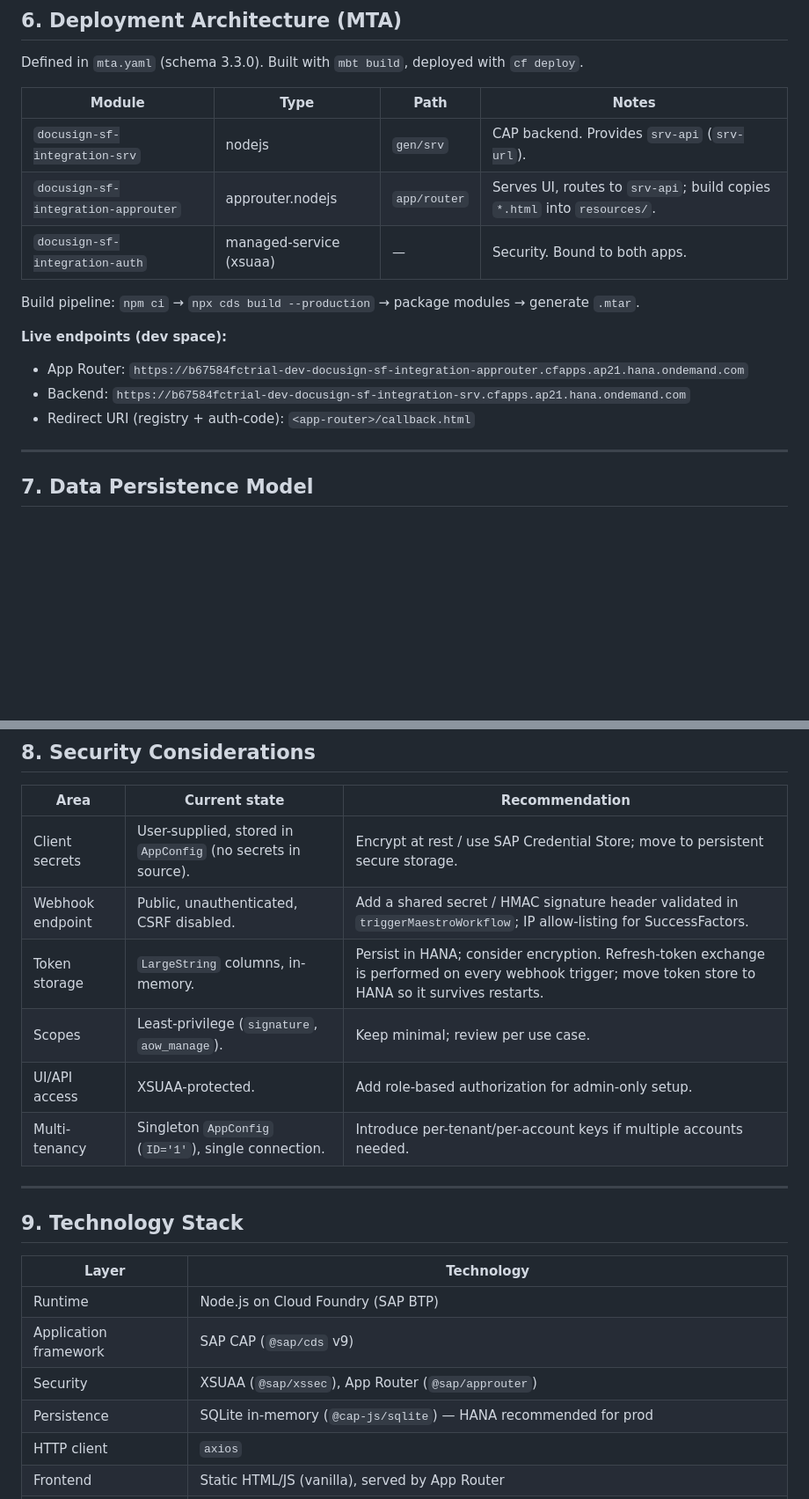
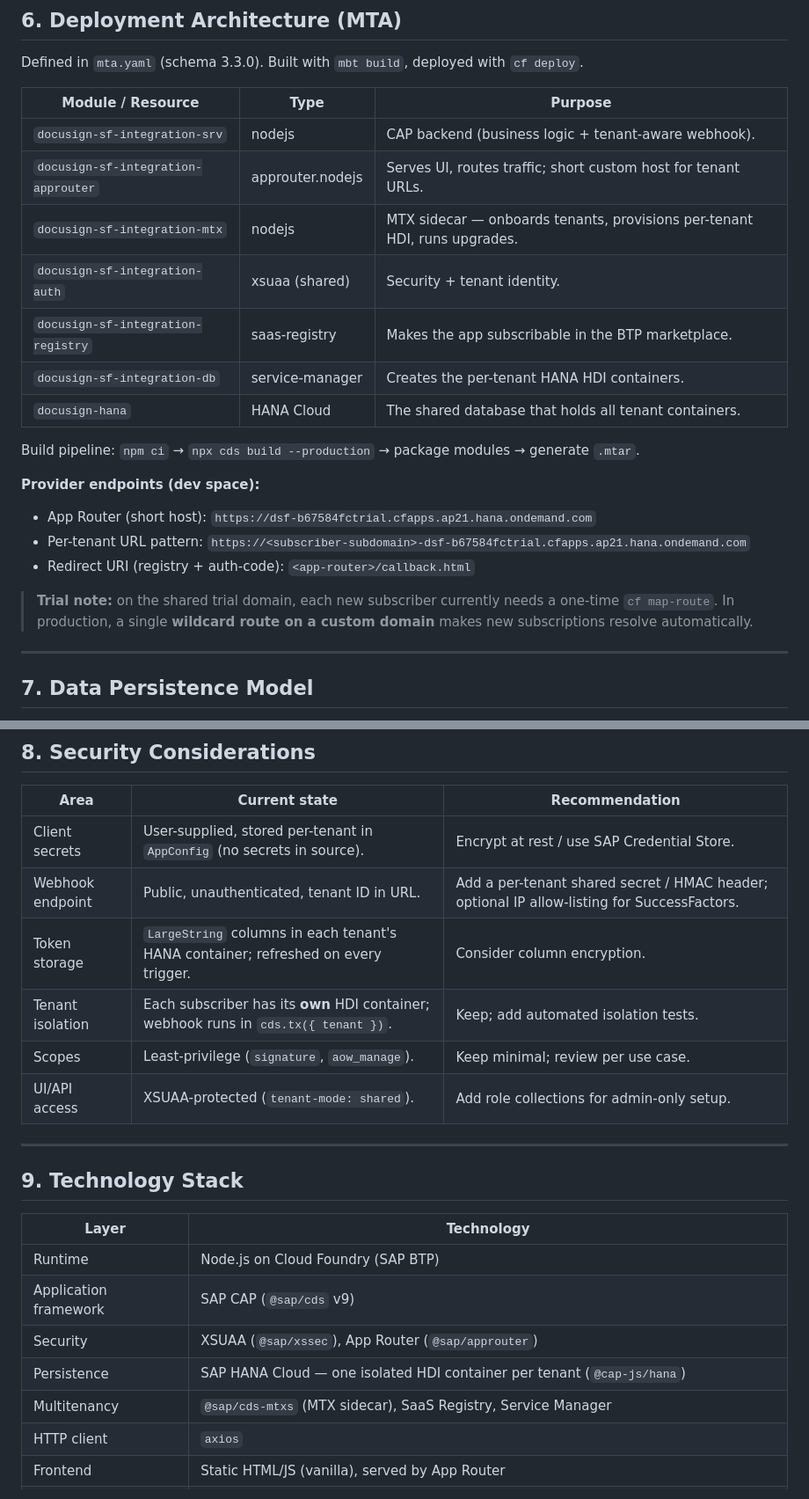
Before and after one commit to deepanshudeepanshu-commits/docusign-sf-integration, a Markdown page: docs/ARCHITECTURE.md, 2 parts joined by grey strips. Shown at 88% size. Drawn GitHub-style; blank space fills up the shorter version.

```diff
--- a/docs/ARCHITECTURE.md
+++ b/docs/ARCHITECTURE.md
@@ -231,18 +278,24 @@ SuccessFactors    App Router (/webhook, none)    CAP WebhookService    DocuSign
 
 Defined in `mta.yaml` (schema 3.3.0). Built with `mbt build`, deployed with `cf deploy`.
 
-| Module | Type | Path | Notes |
-|---|---|---|---|
-| `docusign-sf-integration-srv` | nodejs | `gen/srv` | CAP backend. Provides `srv-api` (`srv-url`). |
-| `docusign-sf-integration-approuter` | approuter.nodejs | `app/router` | Serves UI, routes to `srv-api`; build copies `*.html` into `resources/`. |
-| `docusign-sf-integration-auth` | managed-service (xsuaa) | — | Security. Bound to both apps. |
+| Module / Resource | Type | Purpose |
+|---|---|---|
+| `docusign-sf-integration-srv` | nodejs | CAP backend (business logic + tenant-aware webhook). |
+| `docusign-sf-integration-approuter` | approuter.nodejs | Serves UI, routes traffic; short custom host for tenant URLs. |
+| `docusign-sf-integration-mtx` | nodejs | MTX sidecar — onboards tenants, provisions per-tenant HDI, runs upgrades. |
+| `docusign-sf-integration-auth` | xsuaa (shared) | Security + tenant identity. |
+| `docusign-sf-integration-registry` | saas-registry | Makes the app subscribable in the BTP marketplace. |
+| `docusign-sf-integration-db` | service-manager | Creates the per-tenant HANA HDI containers. |
+| `docusign-hana` | HANA Cloud | The shared database that holds all tenant containers. |
 
 Build pipeline: `npm ci` → `npx cds build --production` → package modules → generate `.mtar`.
 
-**Live endpoints (dev space):**
-- App Router: `https://b67584fctrial-dev-docusign-sf-integration-approuter.cfapps.ap21.hana.ondemand.com`
-- Backend:    `https://b67584fctrial-dev-docusign-sf-integration-srv.cfapps.ap21.hana.ondemand.com`
+**Provider endpoints (dev space):**
+- App Router (short host): `https://dsf-b67584fctrial.cfapps.ap21.hana.ondemand.com`
+- Per-tenant URL pattern: `https://<subscriber-subdomain>-dsf-b67584fctrial.cfapps.ap21.hana.ondemand.com`
 - Redirect URI (registry + auth-code): `<app-router>/callback.html`
+
+> **Trial note:** on the shared trial domain, each new subscriber currently needs a one-time `cf map-route`. In production, a single **wildcard route on a custom domain** makes new subscriptions resolve automatically.
 
 ---
 
@@ -260,12 +313,12 @@ Build pipeline: `npm ci` → `npx cds build --production` → package modules
 
 | Area | Current state | Recommendation |
 |---|---|---|
-| Client secrets | User-supplied, stored in `AppConfig` (no secrets in source). | Encrypt at rest / use SAP Credential Store; move to persistent secure storage. |
-| Webhook endpoint | Public, unauthenticated, CSRF disabled. | Add a shared secret / HMAC signature header validated in `triggerMaestroWorkflow`; IP allow-listing for SuccessFactors. |
-| Token storage | `LargeString` columns, in-memory. | Persist in HANA; consider encryption. Refresh-token exchange is performed on every webhook trigger; move token store to HANA so it survives restarts. |
+| Client secrets | User-supplied, stored per-tenant in `AppConfig` (no secrets in source). | Encrypt at rest / use SAP Credential Store. |
+| Webhook endpoint | Public, unauthenticated, tenant ID in URL. | Add a per-tenant shared secret / HMAC header; optional IP allow-listing for SuccessFactors. |
+| Token storage | `LargeString` columns in each tenant's HANA container; refreshed on every trigger. | Consider column encryption. |
+| Tenant isolation | Each subscriber has its **own** HDI container; webhook runs in `cds.tx({ tenant })`. | Keep; add automated isolation tests. |
 | Scopes | Least-privilege (`signature`, `aow_manage`). | Keep minimal; review per use case. |
-| UI/API access | XSUAA-protected. | Add role-based authorization for admin-only setup. |
-| Multi-tenancy | Singleton `AppConfig` (`ID='1'`), single connection. | Introduce per-tenant/per-account keys if multiple accounts needed. |
+| UI/API access | XSUAA-protected (`tenant-mode: shared`). | Add role collections for admin-only setup. |
 
 ---
 
@@ -276,7 +329,8 @@ Build pipeline: `npm ci` → `npx cds build --production` → package modules
 | Runtime | Node.js on Cloud Foundry (SAP BTP) |
 | Application framework | SAP CAP (`@sap/cds` v9) |
 | Security | XSUAA (`@sap/xssec`), App Router (`@sap/approuter`) |
-| Persistence | SQLite in-memory (`@cap-js/sqlite`) — HANA recommended for prod |
+| Persistence | SAP HANA Cloud — one isolated HDI container per tenant (`@cap-js/hana`) |
+| Multitenancy | `@sap/cds-mtxs` (MTX sidecar), SaaS Registry, Service Manager |
 | HTTP client | `axios` |
 | Frontend | Static HTML/JS (vanilla), served by App Router |
 | Packaging | Multi-Target Application (MTA), `mbt` + `cf deploy` |
```
Also changed, not shown: other parts of docs/ARCHITECTURE.md (+115 -63 lines).
